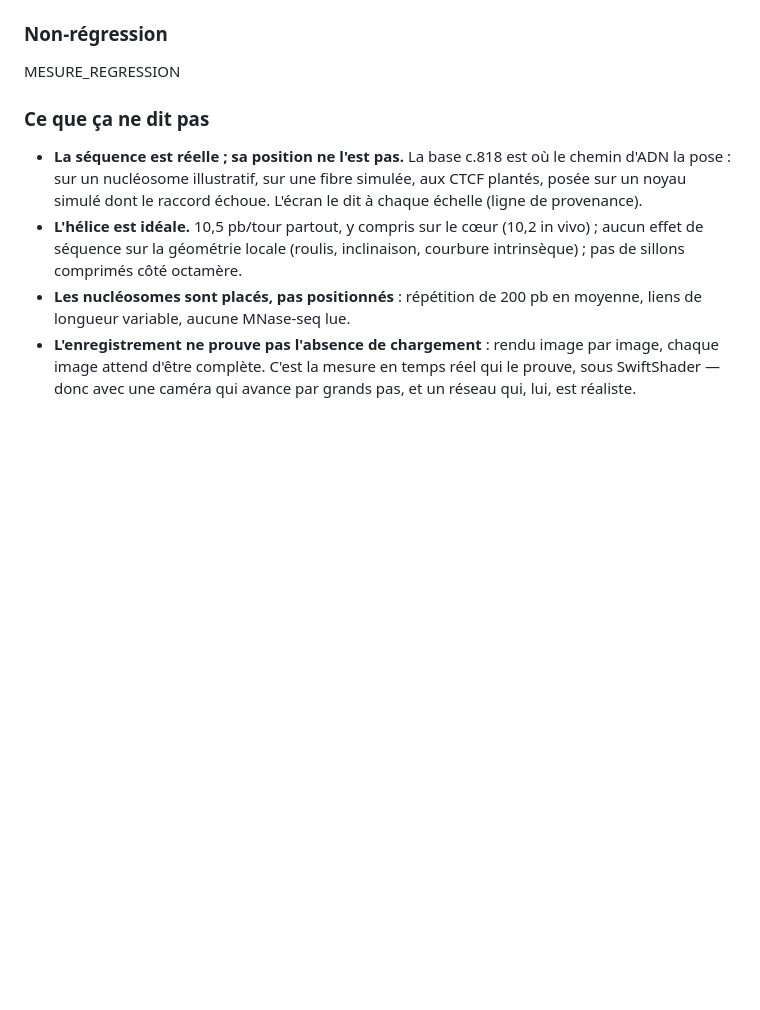
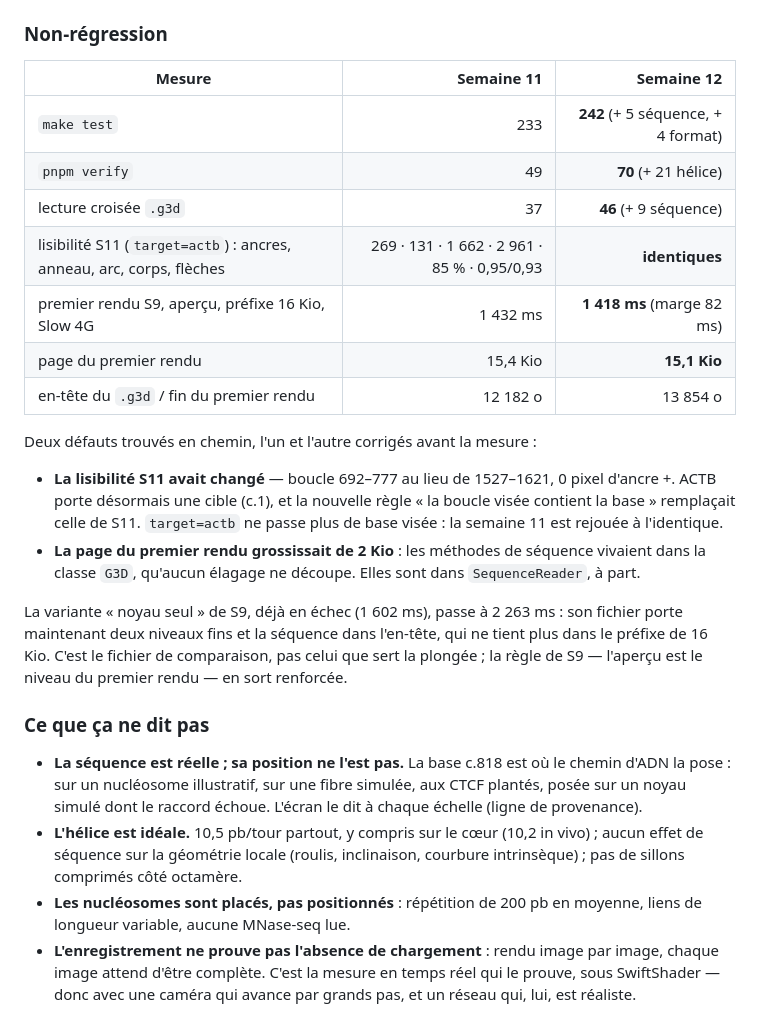
Before and after one commit to Woodz455/Geno, a Markdown page: docs/VALIDATION.md, the part around the change. Rendered like a GitHub page; blank space fills up the shorter version.

Commit message:
VALIDATION § S12 : non-régression (S9 1 418 ms, S11 identique, 242/70/46)
Co-Authored-By: Claude Opus 5.5 <noreply@anthropic.com>
Claude-Session: https://claude.ai/code/session_01JKupJJPs1rrKWYWTVr6eTw

```diff
--- a/docs/VALIDATION.md
+++ b/docs/VALIDATION.md
@@ -216,7 +216,29 @@ visible comme convenu, et la raison de la semaine de modélisation qui reste à
 
 ### Non-régression
 
-MESURE_REGRESSION
+| Mesure | Semaine 11 | Semaine 12 |
+|---|---:|---:|
+| `make test` | 233 | **242** (+ 5 séquence, + 4 format) |
+| `pnpm verify` | 49 | **70** (+ 21 hélice) |
+| lecture croisée `.g3d` | 37 | **46** (+ 9 séquence) |
+| lisibilité S11 (`target=actb`) : ancres, anneau, arc, corps, flèches | 269 · 131 · 1 662 · 2 961 · 85 % · 0,95/0,93 | **identiques** |
+| premier rendu S9, aperçu, préfixe 16 Kio, Slow 4G | 1 432 ms | **1 418 ms** (marge 82 ms) |
+| page du premier rendu | 15,4 Kio | **15,1 Kio** |
+| en-tête du `.g3d` / fin du premier rendu | 12 182 o | 13 854 o |
+
+Deux défauts trouvés en chemin, l'un et l'autre corrigés avant la mesure :
+
+- **La lisibilité S11 avait changé** — boucle 692–777 au lieu de 1527–1621, 0 pixel d'ancre +.
+  ACTB porte désormais une cible (c.1), et la nouvelle règle « la boucle visée contient la base »
+  remplaçait celle de S11. `target=actb` ne passe plus de base visée : la semaine 11 est rejouée
+  à l'identique.
+- **La page du premier rendu grossissait de 2 Kio** : les méthodes de séquence vivaient dans la
+  classe `G3D`, qu'aucun élagage ne découpe. Elles sont dans `SequenceReader`, à part.
+
+La variante « noyau seul » de S9, déjà en échec (1 602 ms), passe à 2 263 ms : son fichier porte
+maintenant deux niveaux fins et la séquence dans l'en-tête, qui ne tient plus dans le préfixe de
+16 Kio. C'est le fichier de comparaison, pas celui que sert la plongée ; la règle de S9 — l'aperçu
+est le niveau du premier rendu — en sort renforcée.
 
 ### Ce que ça ne dit pas
 
```
